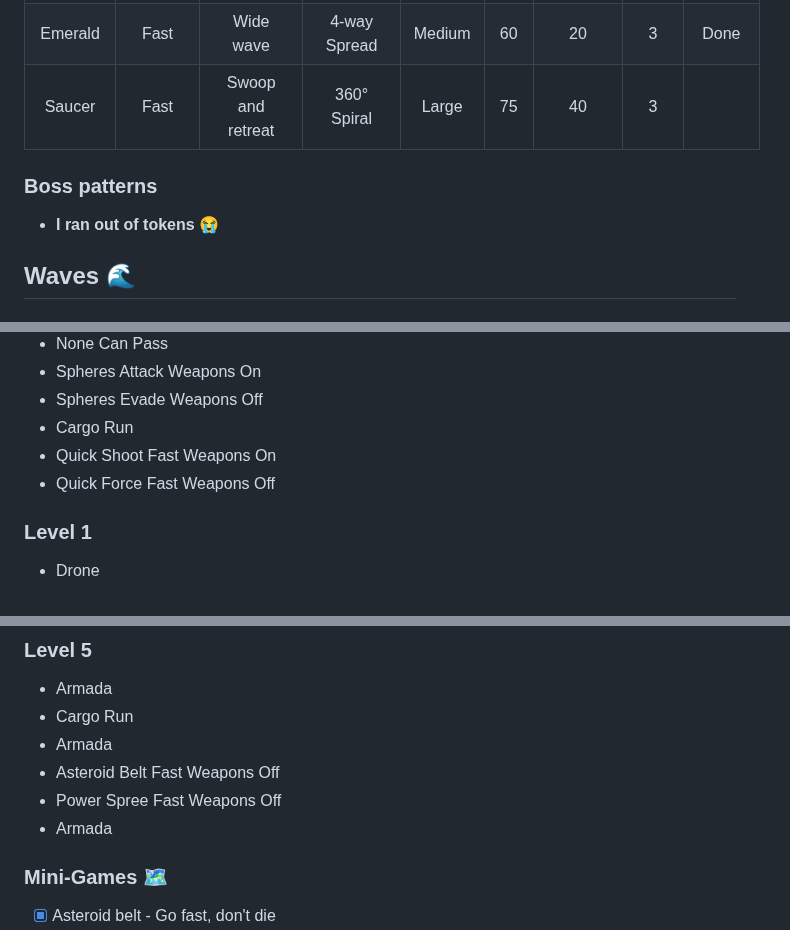
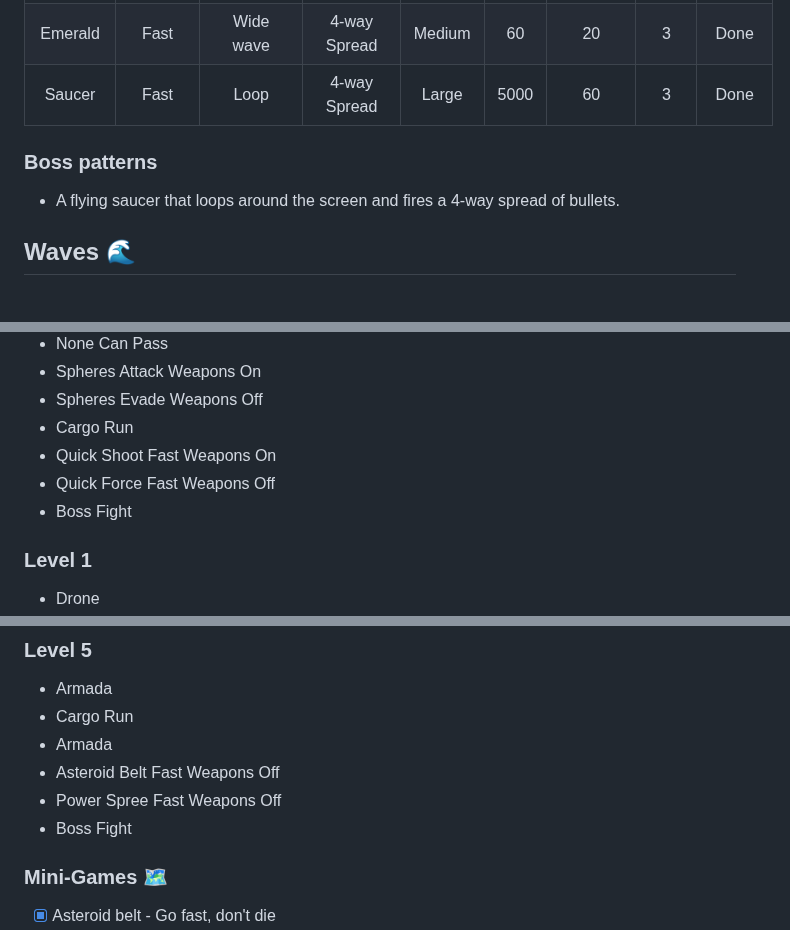
Before and after one commit to wimpysworld/antsy-alien-attack-pico, a Markdown page: README.md, 3 parts joined by grey strips. Drawn GitHub-style.

Commit message:
readme: update task list

```diff
--- a/README.md
+++ b/README.md
@@ -238,11 +238,11 @@ The game code is licensed under the [MIT license](https://en.wikipedia.org/wiki/
 | Silver          | Medium  | Vertical               | Aimed                   | Small      |  45  | 20           | 2         | Done   |
 | Sapphire        | Medium  | Diagonal               | Predictive              | Small      |  50  | 20           | 2 or 3    | Done   |
 | Emerald         | Fast    | Wide wave              | 4-way Spread            | Medium     |  60  | 20           | 3         | Done   |
-| Saucer          | Fast    | Swoop and retreat      | 360° Spiral             | Large      |  75  | 40           | 3         |        |
+| Saucer          | Fast    | Loop                   | 4-way Spread            | Large      | 5000 | 60           | 3         | Done   |
 
 ### Boss patterns
 
-- **I ran out of tokens** 😭
+- A flying saucer that loops around the screen and fires a 4-way spread of bullets.
 
 ## Waves 🌊
 
@@ -258,6 +258,7 @@ The game code is licensed under the [MIT license](https://en.wikipedia.org/wiki/
 - Cargo Run
 - Quick Shoot Fast Weapons On
 - Quick Force Fast Weapons Off
+- Boss Fight
 
 ### Level 1
 
@@ -302,7 +303,7 @@ The game code is licensed under the [MIT license](https://en.wikipedia.org/wiki/
 - Armada
 - Asteroid Belt Fast Weapons Off
 - Power Spree Fast Weapons Off
-- Armada
+- Boss Fight
 
 ### Mini-Games 🗺️
 
```
Also changed, not shown: other parts of README.md (+1 -1 lines).
